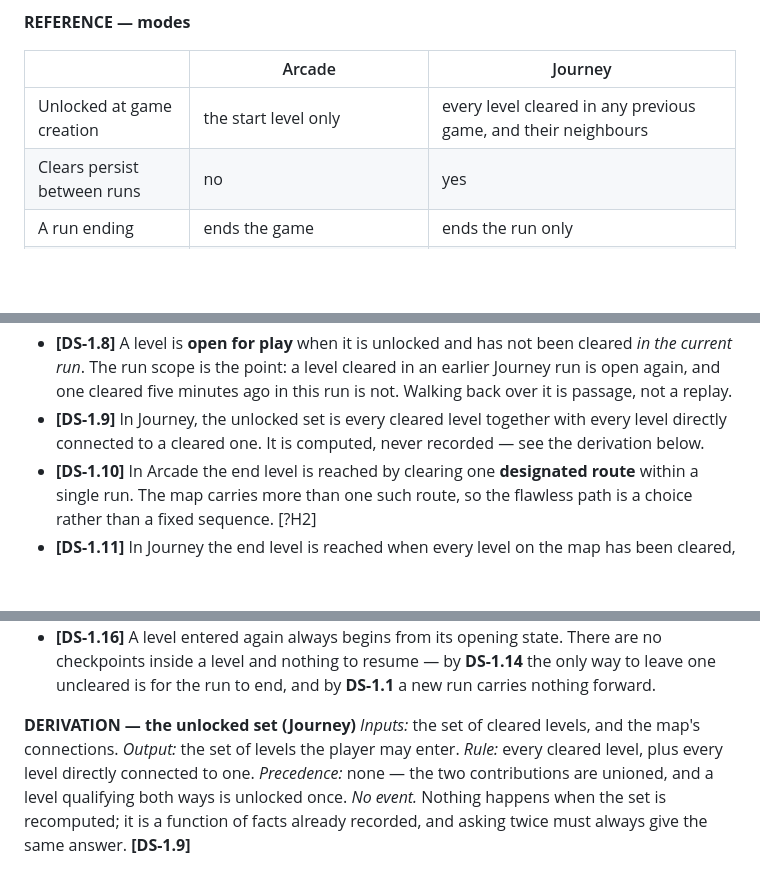
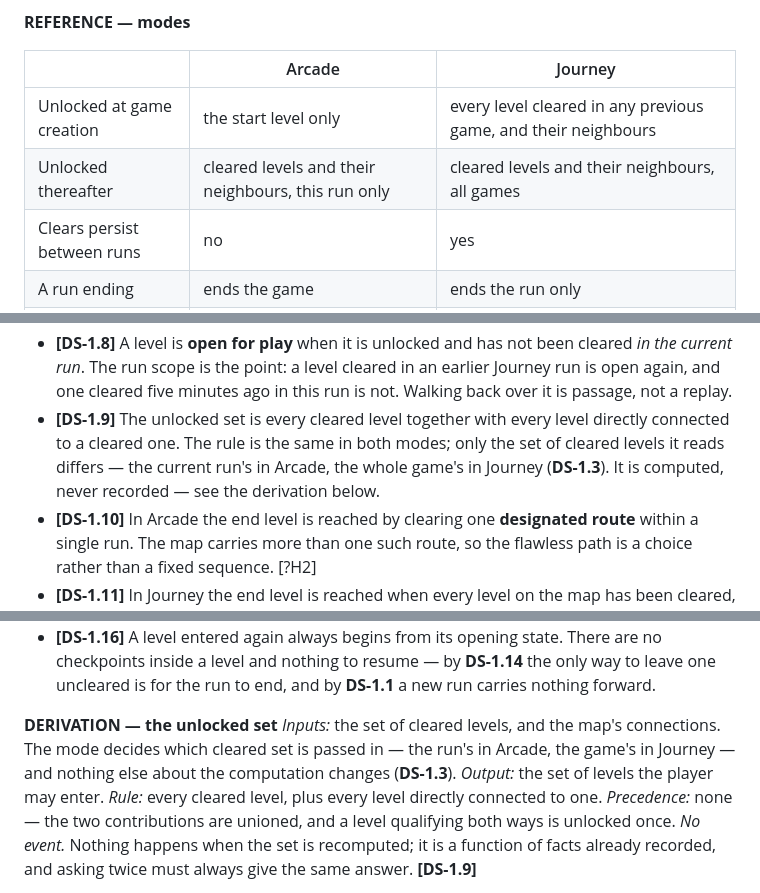
Before and after one commit to stefanvr/trazer, a Markdown page: doc/domain-spec.md, 3 parts joined by grey strips. GitHub-like rendering; blank space fills up the shorter version.

```diff
--- a/doc/domain-spec.md
+++ b/doc/domain-spec.md
@@ -126,6 +126,7 @@ mode (**DS-1.12**).
 | | Arcade | Journey |
 |---|---|---|
 | Unlocked at game creation | the start level only | every level cleared in any previous game, and their neighbours |
+| Unlocked thereafter | cleared levels and their neighbours, this run only | cleared levels and their neighbours, all games |
 | Clears persist between runs | no | yes |
 | A run ending | ends the game | ends the run only |
 | Reaching the end level | clear one designated route within a single run | clear every level on the map, accumulated across runs |
@@ -151,8 +152,10 @@ mode (**DS-1.12**).
 - **[DS-1.8]** A level is **open for play** when it is unlocked and has not been cleared *in the
   current run*. The run scope is the point: a level cleared in an earlier Journey run is open again,
   and one cleared five minutes ago in this run is not. Walking back over it is passage, not a replay.
-- **[DS-1.9]** In Journey, the unlocked set is every cleared level together with every level directly
-  connected to a cleared one. It is computed, never recorded — see the derivation below.
+- **[DS-1.9]** The unlocked set is every cleared level together with every level directly connected
+  to a cleared one. The rule is the same in both modes; only the set of cleared levels it reads
+  differs — the current run's in Arcade, the whole game's in Journey (**DS-1.3**). It is computed,
+  never recorded — see the derivation below.
 - **[DS-1.10]** In Arcade the end level is reached by clearing one **designated route** within a
   single run. The map carries more than one such route, so the flawless path is a choice rather than
   a fixed sequence. [?H2]
@@ -174,8 +177,10 @@ mode (**DS-1.12**).
   inside a level and nothing to resume — by **DS-1.14** the only way to leave one uncleared is for
   the run to end, and by **DS-1.1** a new run carries nothing forward.
 
-**DERIVATION — the unlocked set (Journey)**
-*Inputs:* the set of cleared levels, and the map's connections.
+**DERIVATION — the unlocked set**
+*Inputs:* the set of cleared levels, and the map's connections. The mode decides which cleared set
+is passed in — the run's in Arcade, the game's in Journey — and nothing else about the computation
+changes (**DS-1.3**).
 *Output:* the set of levels the player may enter.
 *Rule:* every cleared level, plus every level directly connected to one.
 *Precedence:* none — the two contributions are unioned, and a level qualifying both ways is
```
Also changed, not shown: doc/implementation-tracking.md (+93 -18 lines).
